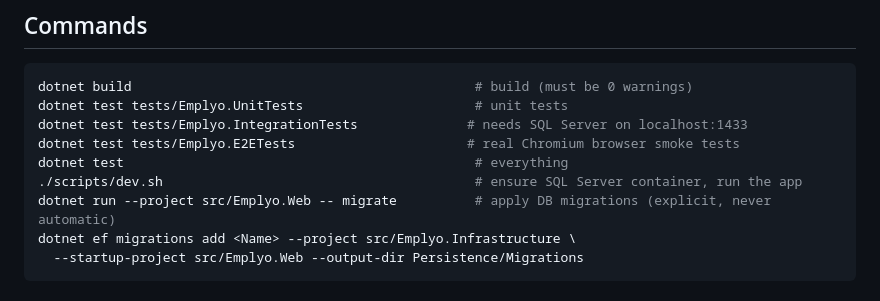
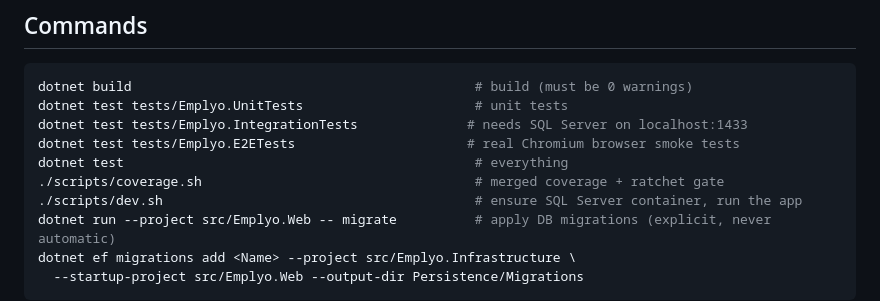
Before and after one commit to mohamed2ze/Emplyo, a Markdown page: AGENTS.md, the part around the change. Rendered like a GitHub page.

```diff
--- a/AGENTS.md
+++ b/AGENTS.md
@@ -23,6 +23,7 @@ dotnet test tests/Emplyo.UnitTests                      # unit tests
 dotnet test tests/Emplyo.IntegrationTests              # needs SQL Server on localhost:1433
 dotnet test tests/Emplyo.E2ETests                      # real Chromium browser smoke tests
 dotnet test                                             # everything
+./scripts/coverage.sh                                   # merged coverage + ratchet gate
 ./scripts/dev.sh                                        # ensure SQL Server container, run the app
 dotnet run --project src/Emplyo.Web -- migrate          # apply DB migrations (explicit, never automatic)
 dotnet ef migrations add <Name> --project src/Emplyo.Infrastructure \
```
Also changed, not shown: README.md (+12 -8 lines), docs/DEVELOPMENT.md (+15 -9 lines).
